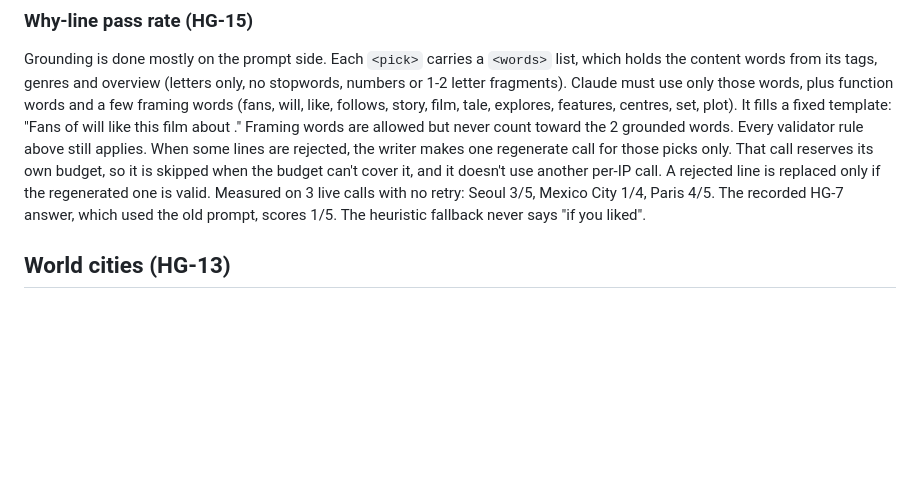
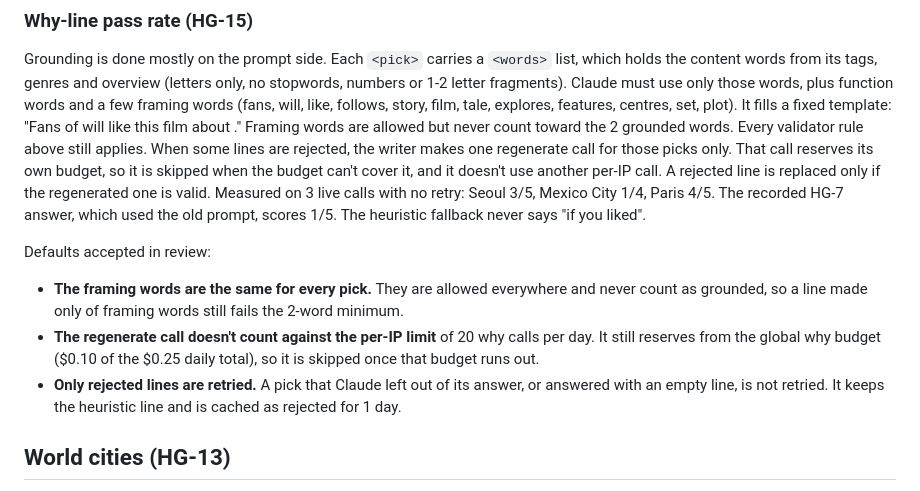
Before and after one commit to sivaratrisrinivas/homegrown, a Markdown page: README.md, the part around the change. Rendered like a GitHub page; blank space fills up the shorter version.

Commit message:
HG-15: README documents accepted defaults (global framing words, retry not per-IP, omitted picks not retried)

```diff
--- a/README.md
+++ b/README.md
@@ -72,5 +72,10 @@ All Claude features reserve from `lib/budget.js`: $0.25 per UTC day in total, sp
 ### Why-line pass rate (HG-15)
 Grounding is done mostly on the prompt side. Each `<pick>` carries a `<words>` list, which holds the content words from its tags, genres and overview (letters only, no stopwords, numbers or 1-2 letter fragments). Claude must use only those words, plus function words and a few framing words (fans, will, like, follows, story, film, tale, explores, features, centres, set, plot). It fills a fixed template: "Fans of <favourite> will like this <genre> film about <phrase>." Framing words are allowed but never count toward the 2 grounded words. Every validator rule above still applies. When some lines are rejected, the writer makes one regenerate call for those picks only. That call reserves its own budget, so it is skipped when the budget can't cover it, and it doesn't use another per-IP call. A rejected line is replaced only if the regenerated one is valid. Measured on 3 live calls with no retry: Seoul 3/5, Mexico City 1/4, Paris 4/5. The recorded HG-7 answer, which used the old prompt, scores 1/5. The heuristic fallback never says "if you liked".
 
+Defaults accepted in review:
+- **The framing words are the same for every pick.** They are allowed everywhere and never count as grounded, so a line made only of framing words still fails the 2-word minimum.
+- **The regenerate call doesn't count against the per-IP limit** of 20 why calls per day. It still reserves from the global why budget ($0.10 of the $0.25 daily total), so it is skipped once that budget runs out.
+- **Only rejected lines are retried.** A pick that Claude left out of its answer, or answered with an empty line, is not retried. It keeps the heuristic line and is cached as rejected for 1 day.
+
 ## World cities (HG-13)
 15 cities went live on the movie gate. The raw scout and retry output is in `config/hg13-measure.json` and is referenced from `gate.json` → `hg13.raw`. Copenhagen and Lagos returned an empty Qloo pool for every country name and code we tried. **Tehran:** iTunes has no Iran storefront, so `itunesCountry: 'ir'` returns nothing. Music for Tehran won't work if music ever goes live (only movies are live now).
```
